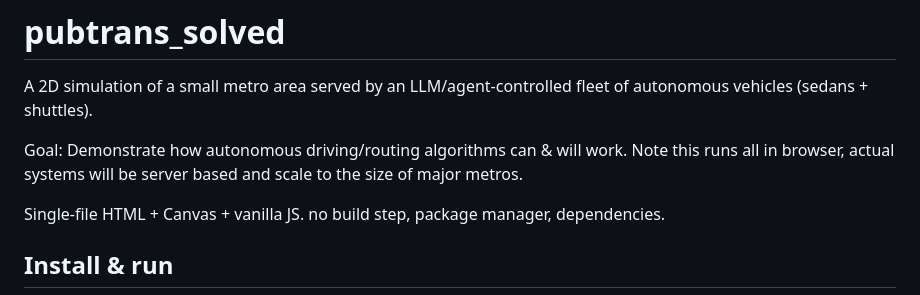
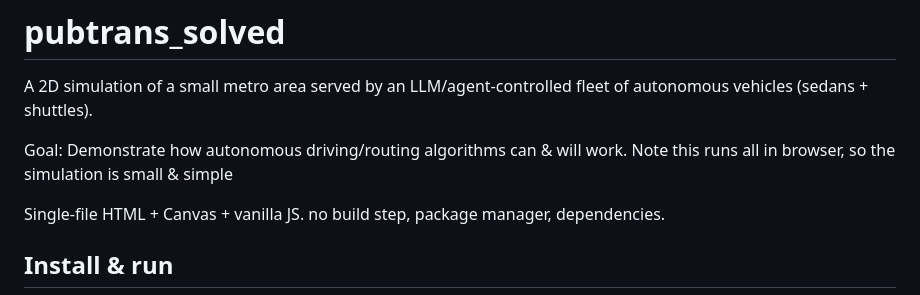
Before and after one commit to jsherman999/pubtrans_solved, a Markdown page: README.md, the part around the change. GitHub-like rendering.

Commit message:
Update README to clarify simulation details
Clarify the goal of the simulation and its limitations.

```diff
--- a/README.md
+++ b/README.md
@@ -2,7 +2,7 @@
 
 A 2D simulation of a small metro area served by an LLM/agent-controlled fleet of autonomous vehicles (sedans + shuttles).
 
-Goal: Demonstrate how autonomous driving/routing algorithms can & will work. Note this runs all in browser, actual systems will be server based and scale to the size of major metros.
+Goal: Demonstrate how autonomous driving/routing algorithms can & will work. Note this runs all in browser, so the simulation is small & simple
 
 Single-file HTML + Canvas + vanilla JS. no build step, package manager, dependencies.
 
```
